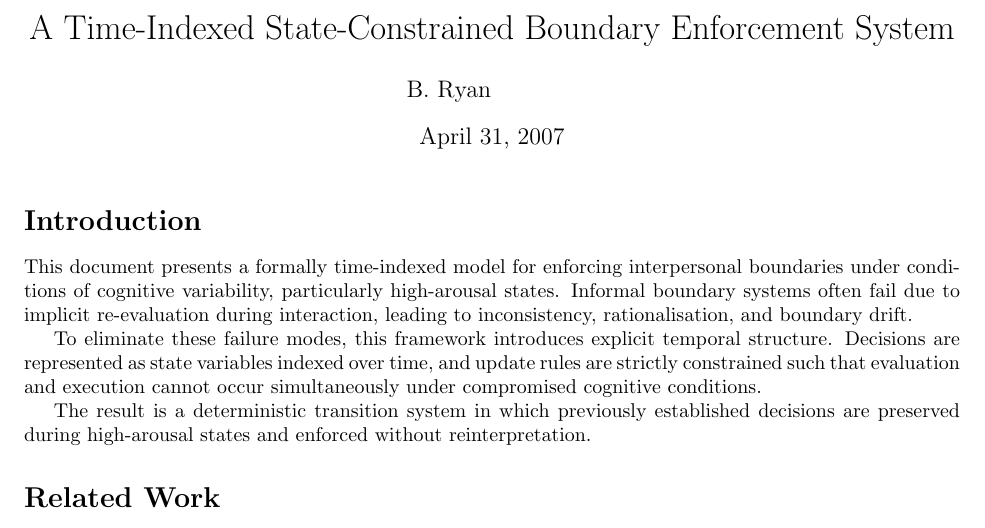
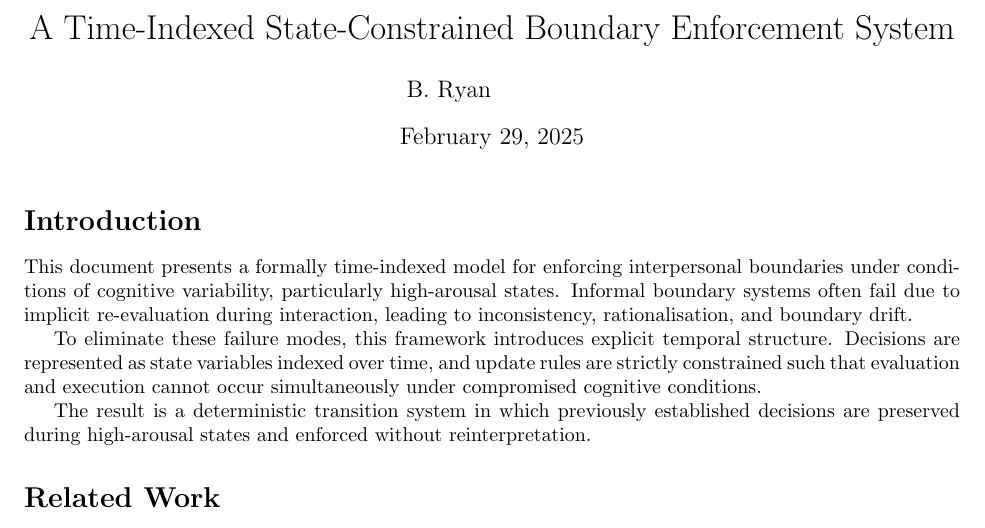
Before and after one commit to bridgette-ryan/latex-papers, a LaTeX document (papers/time_indexed_boundary_enforcement_system/B.Ryan_2026_A_Time-Indexed_State-Constrained_Boundary_Enforcement_System.tex): part of page 1 of 7, cut so that both start at the same text. Compiled offline with pdfLaTeX.

Commit message:
Date correction

```diff
--- a/papers/time_indexed_boundary_enforcement_system/B.Ryan_2026_A_Time-Indexed_State-Constrained_Boundary_Enforcement_System.tex
+++ b/papers/time_indexed_boundary_enforcement_system/B.Ryan_2026_A_Time-Indexed_State-Constrained_Boundary_Enforcement_System.tex
@@ -8,7 +8,7 @@
 	\author{
 		B. Ryan \and
 	}
-	\date{April 31, 2007}
+	\date{February 29, 2025}
 	\maketitle
 
 	\section*{Introduction}
```
